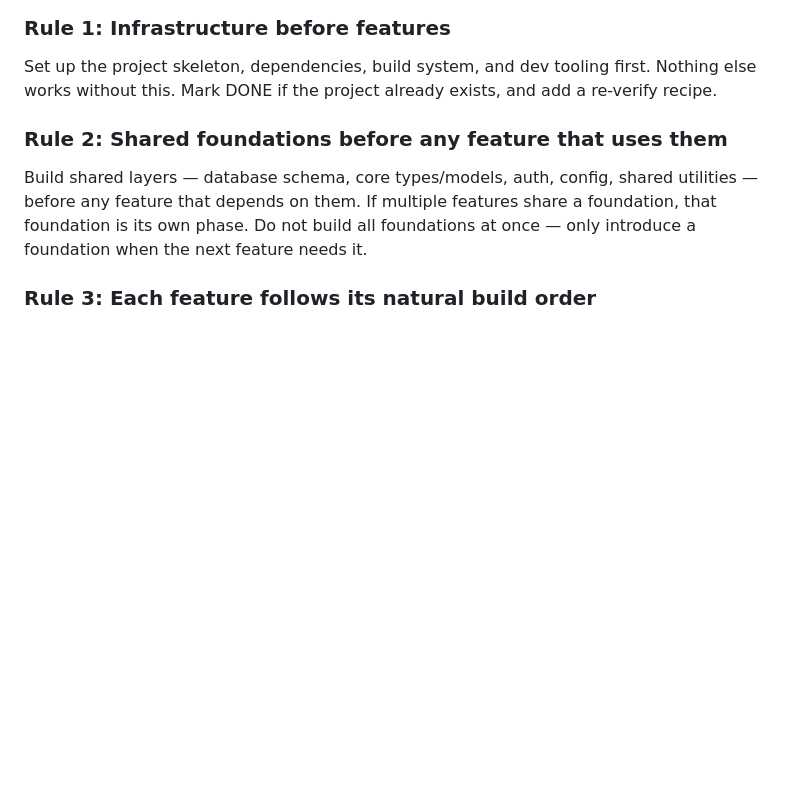
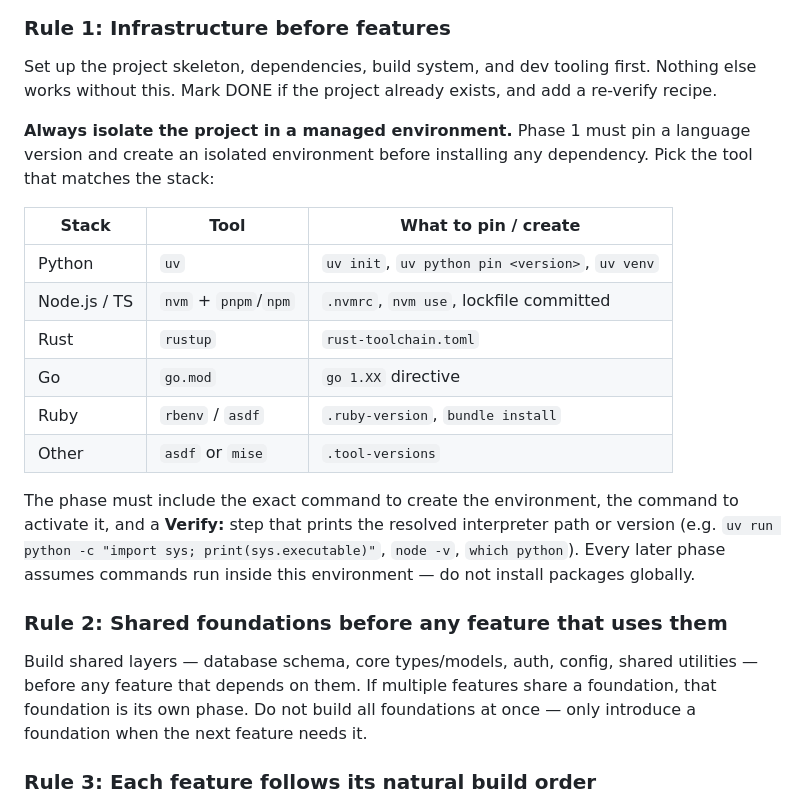
Before and after one commit to 25d-228/skill-files, a Markdown page: development-plan/SKILL.md, the part around the change. GitHub-like rendering; blank space fills up the shorter version.

Commit message:
Add guidelines for managing project environments in SKILL.md
- Introduced a new section emphasizing the importance of isolating project environments during development phases.
- Provided specific tools and commands for various programming stacks to ensure consistent environment setup.
- Included a verification step to confirm the correct environment is activated before proceeding with further development.

```diff
--- a/development-plan/SKILL.md
+++ b/development-plan/SKILL.md
@@ -50,6 +50,19 @@ The plan must follow **incremental construction**: each phase produces a working
 ### Rule 1: Infrastructure before features
 
 Set up the project skeleton, dependencies, build system, and dev tooling first. Nothing else works without this. Mark DONE if the project already exists, and add a re-verify recipe.
+
+**Always isolate the project in a managed environment.** Phase 1 must pin a language version and create an isolated environment before installing any dependency. Pick the tool that matches the stack:
+
+| Stack              | Tool                   | What to pin / create                           |
+| ------------------ | ---------------------- | ----------------------------------------------- |
+| Python             | `uv`                   | `uv init`, `uv python pin <version>`, `uv venv` |
+| Node.js / TS       | `nvm` + `pnpm`/`npm`   | `.nvmrc`, `nvm use`, lockfile committed         |
+| Rust               | `rustup`               | `rust-toolchain.toml`                           |
+| Go                 | `go.mod`               | `go 1.XX` directive                             |
+| Ruby               | `rbenv` / `asdf`       | `.ruby-version`, `bundle install`               |
+| Other              | `asdf` or `mise`       | `.tool-versions`                                |
+
+The phase must include the exact command to create the environment, the command to activate it, and a **Verify:** step that prints the resolved interpreter path or version (e.g. `uv run python -c "import sys; print(sys.executable)"`, `node -v`, `which python`). Every later phase assumes commands run inside this environment — do not install packages globally.
 
 ### Rule 2: Shared foundations before any feature that uses them
 
```
